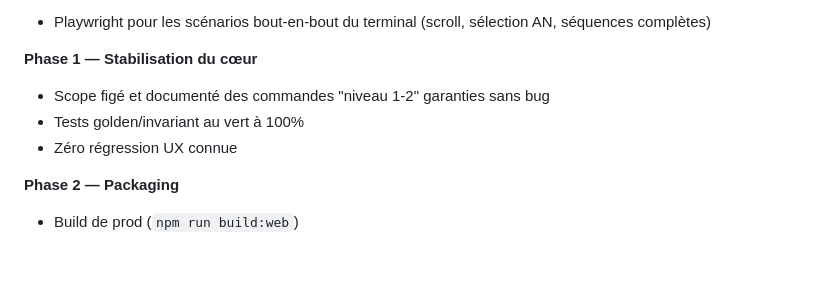
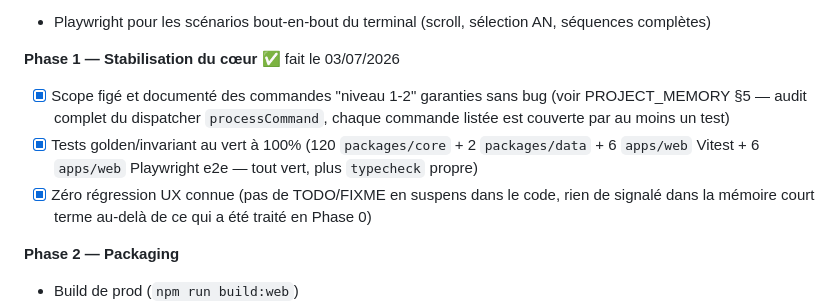
Before and after one commit to Massyux/GDS-Amadeus-simulateur, a Markdown page: CLAUDE.md, the part around the change. GitHub-like rendering; blank space fills up the shorter version.

```diff
--- a/CLAUDE.md
+++ b/CLAUDE.md
@@ -84,10 +84,14 @@ existant, pas remis en cause sans en discuter avec Massy) — mais si ça recomm
 committer le lock file.
 - Playwright pour les scénarios bout-en-bout du terminal (scroll, sélection AN, séquences complètes)
 
-**Phase 1 — Stabilisation du cœur**
-- Scope figé et documenté des commandes "niveau 1-2" garanties sans bug
-- Tests golden/invariant au vert à 100%
-- Zéro régression UX connue
+**Phase 1 — Stabilisation du cœur** ✅ fait le 03/07/2026
+- [x] Scope figé et documenté des commandes "niveau 1-2" garanties sans bug (voir
+  PROJECT_MEMORY §5 — audit complet du dispatcher `processCommand`, chaque commande listée est
+  couverte par au moins un test)
+- [x] Tests golden/invariant au vert à 100% (120 `packages/core` + 2 `packages/data` + 6 `apps/web`
+  Vitest + 6 `apps/web` Playwright e2e — tout vert, plus `typecheck` propre)
+- [x] Zéro régression UX connue (pas de TODO/FIXME en suspens dans le code, rien de signalé dans
+  la mémoire court terme au-delà de ce qui a été traité en Phase 0)
 
 **Phase 2 — Packaging**
 - Build de prod (`npm run build:web`)
```
Also changed, not shown: PROJECT_MEMORY_SIMULATEUR_AMADEUS.md (+34 -10 lines).
